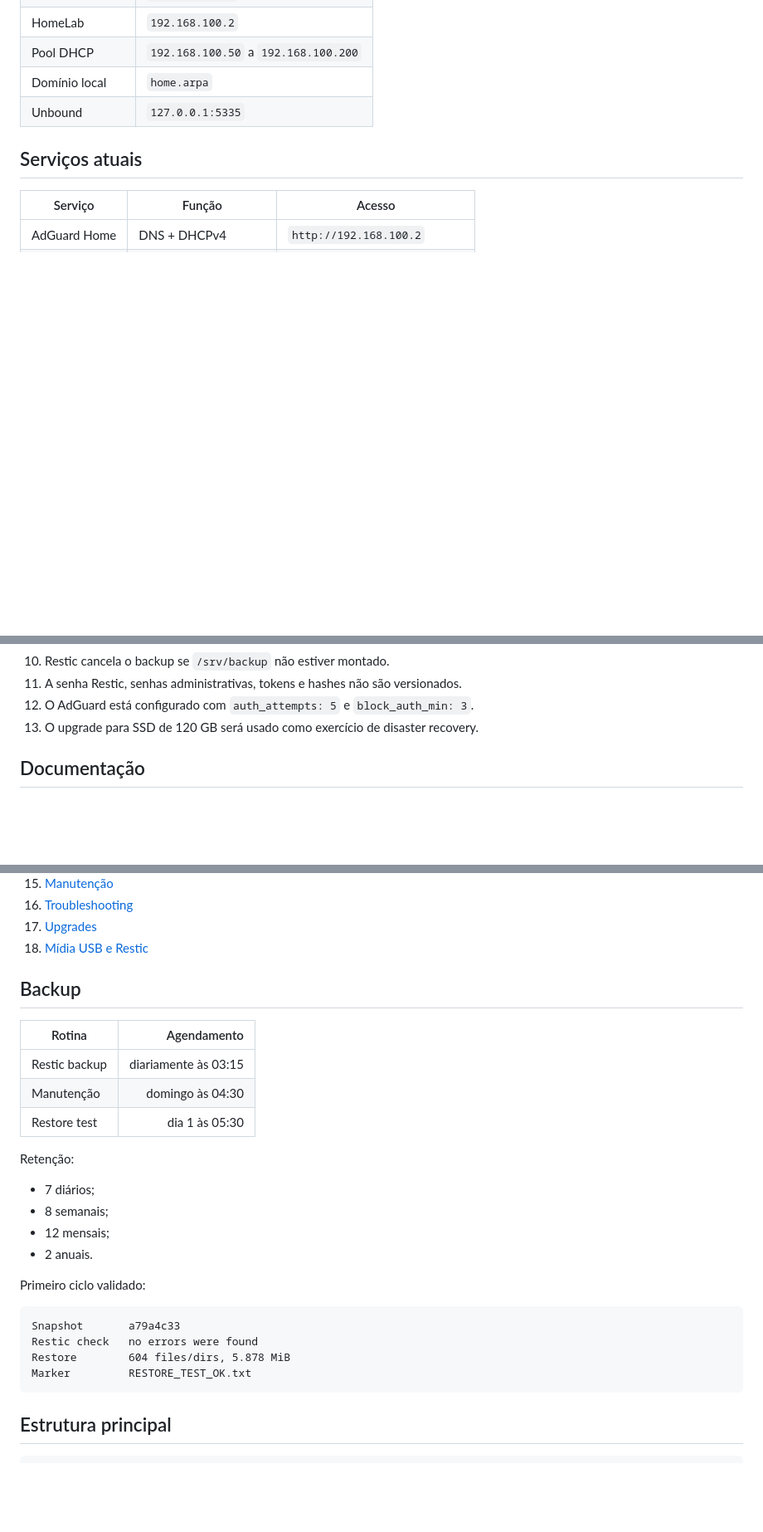
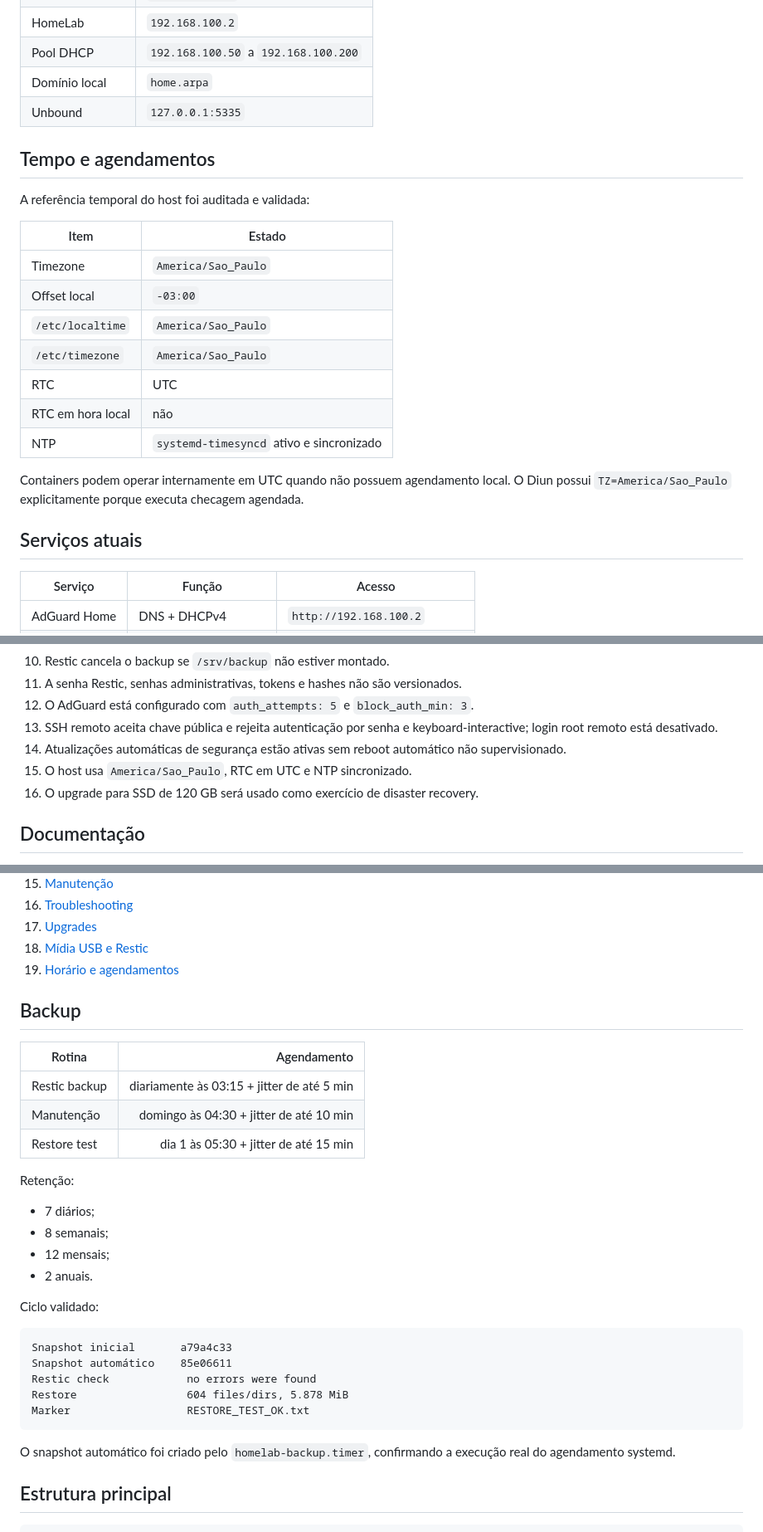
Before and after one commit to leonardodebs/homelab-infrastructure-server, a Markdown page: README.md, 3 parts joined by grey strips. Shown at 83% size. Rendered like a GitHub page; blank space fills up the shorter version.

Commit message:
docs: registrar hardening, timezone e backup automatico validados

````diff
--- a/README.md
+++ b/README.md
@@ -44,6 +44,22 @@ Identificadores únicos de hardware, MAC addresses, tokens, hashes e senhas não
 | Pool DHCP | `192.168.100.50` a `192.168.100.200` |
 | Domínio local | `home.arpa` |
 | Unbound | `127.0.0.1:5335` |
+
+## Tempo e agendamentos
+
+A referência temporal do host foi auditada e validada:
+
+| Item | Estado |
+|---|---|
+| Timezone | `America/Sao_Paulo` |
+| Offset local | `-03:00` |
+| `/etc/localtime` | `America/Sao_Paulo` |
+| `/etc/timezone` | `America/Sao_Paulo` |
+| RTC | UTC |
+| RTC em hora local | não |
+| NTP | `systemd-timesyncd` ativo e sincronizado |
+
+Containers podem operar internamente em UTC quando não possuem agendamento local. O Diun possui `TZ=America/Sao_Paulo` explicitamente porque executa checagem agendada.
 
 ## Serviços atuais
 
@@ -93,7 +109,10 @@ flowchart TD
 10. Restic cancela o backup se `/srv/backup` não estiver montado.
 11. A senha Restic, senhas administrativas, tokens e hashes não são versionados.
 12. O AdGuard está configurado com `auth_attempts: 5` e `block_auth_min: 3`.
-13. O upgrade para SSD de 120 GB será usado como exercício de disaster recovery.
+13. SSH remoto aceita chave pública e rejeita autenticação por senha e keyboard-interactive; login root remoto está desativado.
+14. Atualizações automáticas de segurança estão ativas sem reboot automático não supervisionado.
+15. O host usa `America/Sao_Paulo`, RTC em UTC e NTP sincronizado.
+16. O upgrade para SSD de 120 GB será usado como exercício de disaster recovery.
 
 ## Documentação
 
@@ -115,14 +134,15 @@ flowchart TD
 16. [Troubleshooting](docs/14-Troubleshooting.md)
 17. [Upgrades](docs/15-Upgrade.md)
 18. [Mídia USB e Restic](docs/16-HD-Externo-Backup.md)
+19. [Horário e agendamentos](docs/17-Horario-Agendamentos.md)
 
 ## Backup
 
 | Rotina | Agendamento |
 |---|---:|
-| Restic backup | diariamente às 03:15 |
-| Manutenção | domingo às 04:30 |
-| Restore test | dia 1 às 05:30 |
+| Restic backup | diariamente às 03:15 + jitter de até 5 min |
+| Manutenção | domingo às 04:30 + jitter de até 10 min |
+| Restore test | dia 1 às 05:30 + jitter de até 15 min |
 
 Retenção:
 
@@ -131,14 +151,17 @@ Retenção:
 - 12 mensais;
 - 2 anuais.
 
-Primeiro ciclo validado:
+Ciclo validado:
 
 ```text
-Snapshot       a79a4c33
-Restic check   no errors were found
-Restore        604 files/dirs, 5.878 MiB
-Marker         RESTORE_TEST_OK.txt
+Snapshot inicial       a79a4c33
+Snapshot automático    85e06611
+Restic check            no errors were found
+Restore                 604 files/dirs, 5.878 MiB
+Marker                  RESTORE_TEST_OK.txt
 ```
+
+O snapshot automático foi criado pelo `homelab-backup.timer`, confirmando a execução real do agendamento systemd.
 
 ## Estrutura principal
 
````
Also changed, not shown: other parts of README.md (+5 -2 lines).
